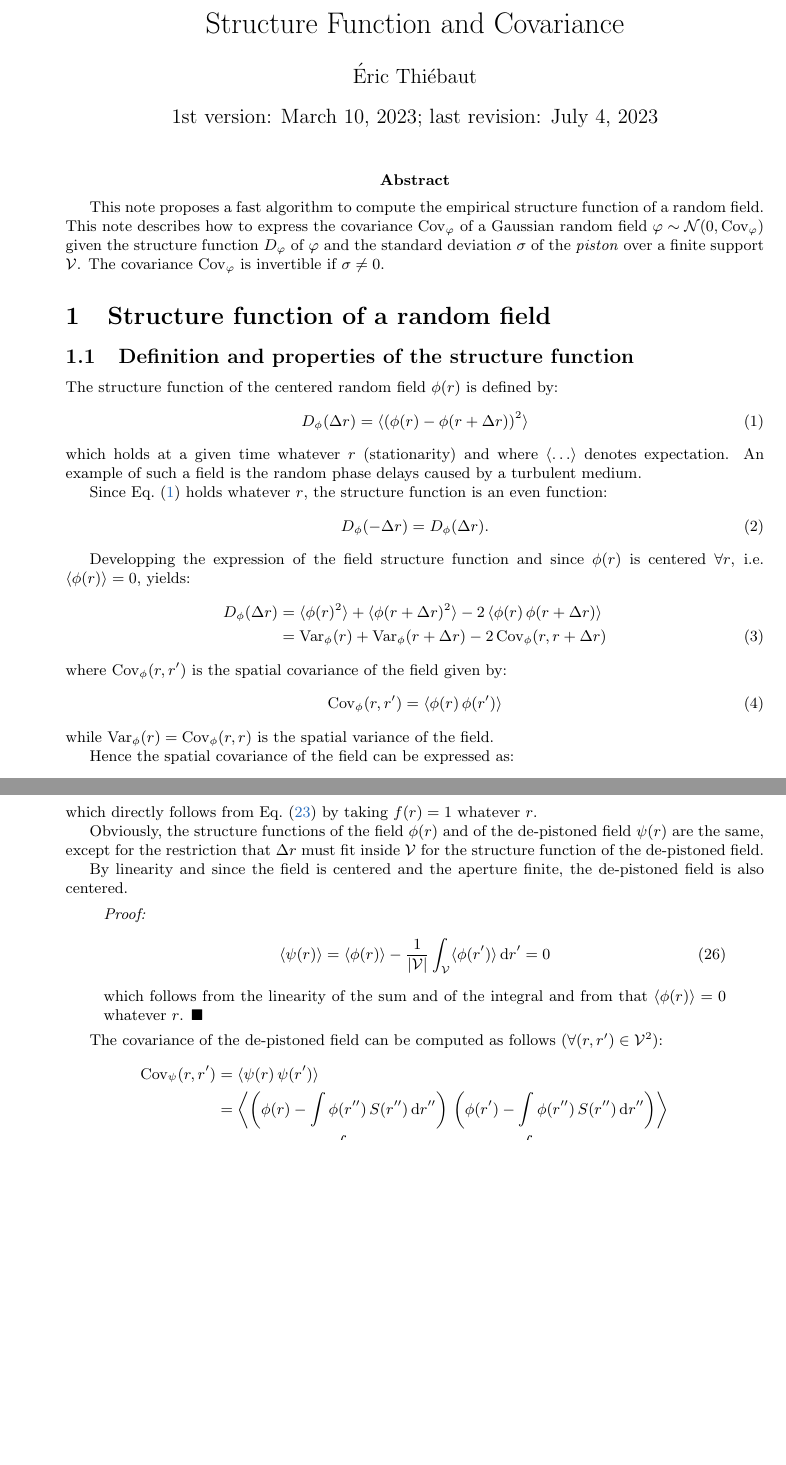
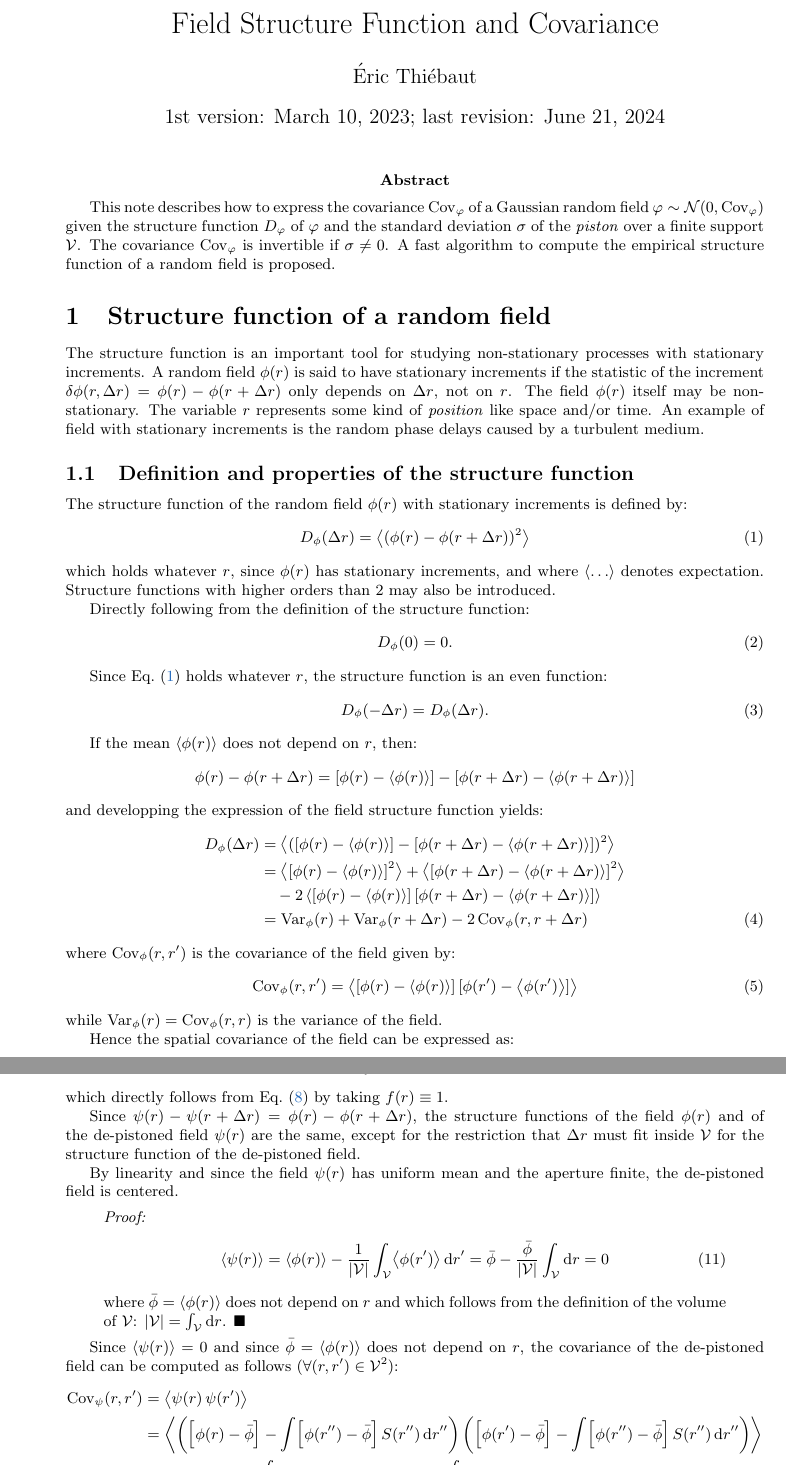
Before and after one commit to emmt/RandFieldStructFuncs.jl, a LaTeX document (notes/structure-functions.tex): two parts of pages 1 and 4 of 5 before the commit and two parts of pages 1 and 2 of 5 after it, joined at a grey line, cut so that both start at the same text, the shorter picture padded with empty space. Compiled offline with pdfLaTeX.

Commit message:
Random fields with stationary increments

```diff
--- a/notes/structure-functions.tex
+++ b/notes/structure-functions.tex
@@ -17,57 +31,72 @@
+\DeclarePairedDelimiterXPP{\List}[3]{}{\{}{\}}{_{#2,\ldots,#3}}{#1}
 
 \begin{document}
-\title{Structure Function and Covariance}
+\title{Field Structure Function and Covariance}
 \author {Éric Thiébaut}
-\date{1st version: March 10, 2023; last revision: July 4, 2023}
+\date{1st version: March 10, 2023; last revision: June 21, 2024}
 \maketitle
 
-\abstract{This note proposes a fast algorithm to compute the empirical
-  structure function of a random field. This note describes how to express the
-  covariance $\Cov_{\varphi}$ of a Gaussian random field
-  $\varphi \sim \mathcal{N}(0, \Cov_{\varphi})$ given the structure function
-  $D_{\varphi}$ of $\varphi$ and the standard deviation $\sigma$ of the
-  \emph{piston} over a finite support $\mathcal{V}$. The covariance
-  $\Cov_{\varphi}$ is invertible if $\sigma \not= 0$.}
+\abstract{This note describes how to express the covariance $\Cov_{\varphi}$ of a Gaussian
+  random field $\varphi \sim \mathcal{N}(0, \Cov_{\varphi})$ given the structure function
+  $D_{\varphi}$ of $\varphi$ and the standard deviation $\sigma$ of the \emph{piston} over
+  a finite support $\mathcal{V}$. The covariance $\Cov_{\varphi}$ is invertible if
+  $\sigma \not= 0$. A fast algorithm to compute the empirical structure function of a
+  random field is proposed.}
 
 \section{Structure function of a random field}
 
+The structure function is an important tool for studying non-stationary processes with
+stationary increments. A random field $\phi(r)$ is said to have stationary increments if
+the statistic of the increment $\delta\phi(r,\Delta r) = \phi(r) - \phi(r + \Delta r)$
+only depends on $\Delta r$, not on $r$. The field $\phi(r)$ itself may be non-stationary.
+The variable $r$ represents some kind of \emph{position} like space and/or time. An
+example of field with stationary increments is the random phase delays caused by a
+turbulent medium.
+
 \subsection{Definition and properties of the structure function}
 
-The structure function of the centered random field $\phi(r)$ is defined by:
+The structure function of the random field $\phi(r)$ with stationary increments is defined
+by:
 \begin{equation}
   \label{eq:D-phi}
-  D_{\phi}(\Delta r) = \langle(\phi(r) - \phi(r+\Delta r))^{2}\rangle
+  D_{\phi}(\Delta r) = \Avg*{(\phi(r) - \phi(r + \Delta r))^{2}}
 \end{equation}
-which holds at a given time whatever $r$ (stationarity) and where
-$\langle\ldots\rangle$ denotes expectation. An example of such a field is the
-random phase delays caused by a turbulent medium.
+which holds whatever $r$, since $\phi(r)$ has stationary increments, and where
+$\Avg*{\ldots}$ denotes expectation. Structure functions with higher orders than 2
+may also be introduced.
 
-Since Eq.~\eqref{eq:D-phi} holds whatever $r$, the structure function is an
-even function:
+Directly following from the definition of the structure function:
+\begin{equation}
+  D_{\phi}(0) = 0.
+\end{equation}
+
+Since Eq.~\eqref{eq:D-phi} holds whatever $r$, the structure function is an even function:
 \begin{equation}
   \label{eq:D-phi-even}
   D_{\phi}(-\Delta r) =  D_{\phi}(\Delta r).
 \end{equation}
 
-Developping the expression of the field structure function and since $\phi(r)$
-is centered $\forall r$, i.e.\ $\langle\phi(r)\rangle = 0$, yields:
+If the mean $\Avg*{\phi(r)}$ does not depend on $r$, then:
+\begin{displaymath}
+  \phi(r) - \phi(r + \Delta r)
+  = [\phi(r) - \Avg*{\phi(r)}] - [\phi(r + \Delta r) - \Avg*{\phi(r + \Delta r)}]
+\end{displaymath}
+and developping the expression of the field structure function yields:
 \begin{align}
   D_{\phi}(\Delta r)
-  %&= \langle(\phi(r) - \phi(r+\Delta r))^{2}\rangle \notag \\
-  &= \langle\phi(r)^{2}\rangle + \langle\phi(r+\Delta r)^{2}\rangle
-    - 2\,\langle\phi(r)\,\phi(r+\Delta r)\rangle\notag \\
+  &= \Avg*{\Paren*{[\phi(r) - \Avg*{\phi(r)}] - [\phi(r + \Delta r) - \Avg*{\phi(r + \Delta r)}]}^{2}} \notag \\
+  &= \Avg*{[\phi(r) - \Avg*{\phi(r)}]^{2}} + \Avg*{[\phi(r + \Delta r) - \Avg*{\phi(r + \Delta r)}]^{2}}\notag\\
+  &\quad  - 2\,\Avg*{[\phi(r) - \Avg*{\phi(r)}]\,[\phi(r + \Delta r) - \Avg*{\phi(r + \Delta r)}]}\notag \\
   &= \Var_{\phi}(r) + \Var_{\phi}(r + \Delta r) - 2 \Cov_{\phi}(r, r + \Delta r)
+  \label{eq:D-phi-given-Cov}
 \end{align}
-where $\Cov_{\phi}(r,r')$ is the spatial covariance of the field given by:
+where $\Cov_{\phi}(r,r')$ is the covariance of the field given by:
 \begin{align}
   \Cov_{\phi}(r,r')
-  &= \langle\phi(r)\,\phi(r')\rangle
+  &= \Avg*{[\phi(r) - \Avg*{\phi(r)}]\,[\phi(r') - \Avg*{\phi(r')}]}
 \end{align}
-while $\Var_{\phi}(r) = \Cov_{\phi}(r,r)$ is the spatial variance of the field.
+while $\Var_{\phi}(r) = \Cov_{\phi}(r,r)$ is the variance of the field.
 
 Hence the spatial covariance of the field can be expressed as:
 \begin{equation}
   \label{eq:Cov-phi}
-  \Cov_{\phi}(r,r') = \frac12\,\bigl[
-    \Var_{\phi}(r) + \Var_{\phi}(r') - D_{\phi}(r - r')
-  \bigr].
@@ -77,0 +137,36 @@ Hence the spatial covariance of the field can be expressed as:
+which directly follows from Eq.~\eqref{eq:S-def} by taking $f(r) \equiv 1$.
+
+Since $\psi(r) - \psi(r + \Delta r) = \phi(r) - \phi(r + \Delta r)$, the structure
+functions of the field $\phi(r)$ and of the de-pistoned field $\psi(r)$ are the same,
+except for the restriction that $\Delta r$ must fit inside $\mathcal{V}$ for the structure
+function of the de-pistoned field.
+
+By linearity and since the field $\psi(r)$ has uniform mean and the aperture finite, the
+de-pistoned field is centered.
+\begin{quote}
+  \emph{Proof:}
+  \begin{align}
+    \Avg*{\psi(r)}
+    = \Avg*{\phi(r)} -
+      \frac{1}{|\mathcal{V}|} \int_{\mathcal{V}} \Avg*{\phi(r')}\,\mathrm{d}r'
+    = \bar{\phi} - \frac{\bar{\phi}}{|\mathcal{V}|} \int_{\mathcal{V}}\mathrm{d}r = 0
+  \end{align}
+  where $\bar{\phi} = \Avg{\phi(r)}$ does not depend on $r$ and which follows from the
+  definition of the volume of $\mathcal{V}$:
+  $|\mathcal{V}|=\int_{\mathcal{V}}\mathrm{d}r$. $\blacksquare$
+\end{quote}
+
+Since $\Avg*{\psi(r)} = 0$ and since $\bar{\phi} = \Avg{\phi(r)}$ does not depend on $r$,
+the covariance of the de-pistoned field can be computed as follows
+($\forall (r,r') \in \mathcal{V}^{2}$):
+\begin{align}
+  \Cov_{\psi}(r,r')
+  &= \Avg*{\psi(r)\,\psi(r')} \notag \\
+  &= \Avg*{\Paren*{\Brack[\Big]{\phi(r) - \bar{\phi}} - \int \Brack[\Big]{\phi(r'') - \bar{\phi}} \,S(r'')\,\mathrm{d}r''}\,
+    \Paren*{\Brack[\Big]{\phi(r') - \bar{\phi}} - \int \Brack[\Big]{\phi(r'') - \bar{\phi}}\,S(r'')\,\mathrm{d}r''}} \notag \\
+  &= \Cov_{\phi}(r,r')
+    - \int \Cov_{\phi}(r,r'')\,S(r'')\,\mathrm{d}r''
+    - \int \Cov_{\phi}(r',r'')\,S(r'')\,\mathrm{d}r'' \notag\\
+  &\quad + \iint \Cov_{\phi}(r'',r''')\,S(r'')\,\mathrm{d}r''\,S(r''')\,\mathrm{d}r'''.
+    \label{eq:Cov-psi-1}
+\end{align}
@@ -286,34 +447,0 @@ A property of the normalized support function is that:
-which directly follows from Eq.~\eqref{eq:S-def} by taking $f(r) = 1$ whatever $r$.
-
-Obviously, the structure functions of the field $\phi(r)$ and of the
-de-pistoned field $\psi(r)$ are the same, except for the restriction that
-$\Delta r$ must fit inside $\mathcal{V}$ for the structure function of the
-de-pistoned field.
-
-By linearity and since the field is centered and the aperture finite, the
-de-pistoned field is also centered.
-\begin{quote}
-  \emph{Proof:}
-  \begin{align}
-    \langle\psi(r)\rangle
-    = \langle\phi(r)\rangle -
-      \frac{1}{|\mathcal{V}|} \int_{\mathcal{V}} \langle\phi(r')\rangle\,\mathrm{d}r'
-    = 0
-  \end{align}
-  which follows from the linearity of the sum and of the integral and from that
-  $\langle\phi(r)\rangle = 0$ whatever $r$. $\blacksquare$
-\end{quote}
-
-The covariance of the de-pistoned field can be computed as follows
-($\forall (r,r') \in \mathcal{V}^{2}$):
-\begin{align}
-  \Cov_{\psi}(r,r')
-  &= \langle\psi(r)\,\psi(r')\rangle \notag \\
-  &= \left\langle\left(\phi(r) - \int \phi(r'')\,S(r'')\,\mathrm{d}r''\right)\,
-    \left(\phi(r') - \int \phi(r'')\,S(r'')\,\mathrm{d}r''\right)\right\rangle \notag \\
-  &= \Cov_{\phi}(r,r')
-    - \int \Cov_{\phi}(r,r'')\,S(r'')\,\mathrm{d}r''
-    - \int \Cov_{\phi}(r',r'')\,S(r'')\,\mathrm{d}r'' \notag\\
-  &\quad + \iint \Cov_{\phi}(r'',r''')\,S(r'')\,\mathrm{d}r''\,S(r''')\,\mathrm{d}r'''.
-    \label{eq:Cov-psi-1}
-\end{align}
@@ -393,7 +447,0 @@ field $\varphi(r)$ is trivial to compute:
-  \Cov_{\varphi}(r,r')
-  &= \Cov_{\psi}(r,r') + \sigma^{2} \notag\\
-  &= \frac{1}{2}\,\left[
-      V_{\varphi}(r) + V_{\varphi}(r') - D_{\varphi}(r - r')
-    \right],
-  \label{eq:Cov-varphi}
-\end{align}
```
Also changed, not shown: notes/structure-functions.tex (257 more changed lines).
